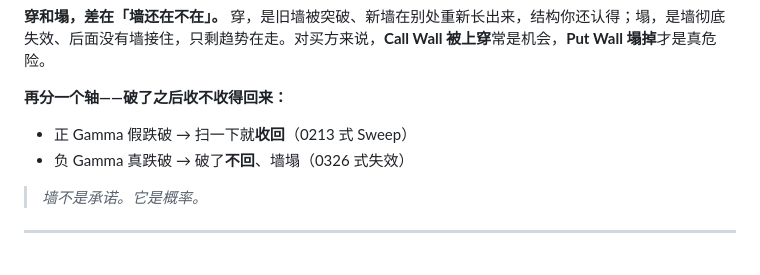
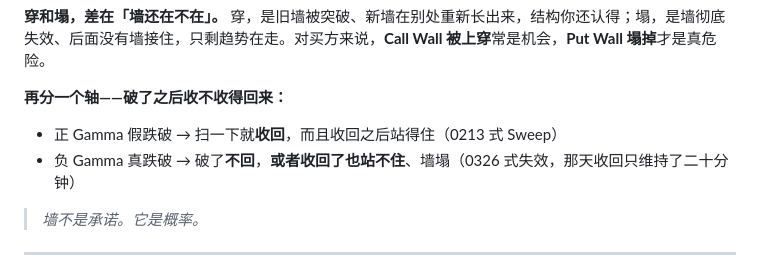
Before and after one commit to kain26/options-wall-book, a Markdown page: content/chapters/03-structure-0dte.md, the part around the change. Rendered like a GitHub page.

Commit message:
docs(en/ch3): fix the Charm mechanism, restore the buyer's Charm item
- "Reason 1: Gamma is very large. Near expiration, Delta becomes
  highly sensitive to strike and price." That describes Gamma —
  Delta's sensitivity to price — in a section about Charm, and then
  contradicts itself with "even if SPX does not move, Delta slides
  along the time axis." The Chinese has the correct mechanism: at
  expiry Delta converges to 1 in the money and 0 out of the money,
  and the closer the close, the faster that separation runs.
- "What Charm Means for an Option Buyer" was missing its second item,
  the one that matters most: an OTM Call's Delta walks toward 0 as
  time passes, so the position loses its ability to follow the move —
  a far OTM 0DTE contract is not a cheap lottery ticket but one that
  decays into waste paper on its own. This is also the justification
  for the book's Delta 0.45-0.55 rule.

Both editions: the reclaim axis still read "negative-Gamma genuine
break → price breaks and does not return (March 26)". After the
Chapter 6 revision that is factually wrong — on March 26 price did
reclaim 6520 at 13:00 and held about twenty minutes before failing.
Aligned with Chapter 6 and the appendix: a genuine break is "does not
return, OR reclaims and cannot hold."

Co-Authored-By: Claude Opus 5 <noreply@anthropic.com>

```diff
--- a/content/chapters/03-structure-0dte.md
+++ b/content/chapters/03-structure-0dte.md
@@ -125,8 +125,8 @@
 
 **再分一个轴——破了之后收不收得回来：**
 
-- 正 Gamma 假跌破 → 扫一下就**收回**（0213 式 Sweep）
-- 负 Gamma 真跌破 → 破了**不回**、墙塌（0326 式失效）
+- 正 Gamma 假跌破 → 扫一下就**收回**，而且收回之后站得住（0213 式 Sweep）
+- 负 Gamma 真跌破 → 破了**不回**，**或者收回了也站不住**、墙塌（0326 式失效，那天收回只维持了二十分钟）
 
 > *墙不是承诺。它是概率。*
 
```
Also changed, not shown: 1 other file.
